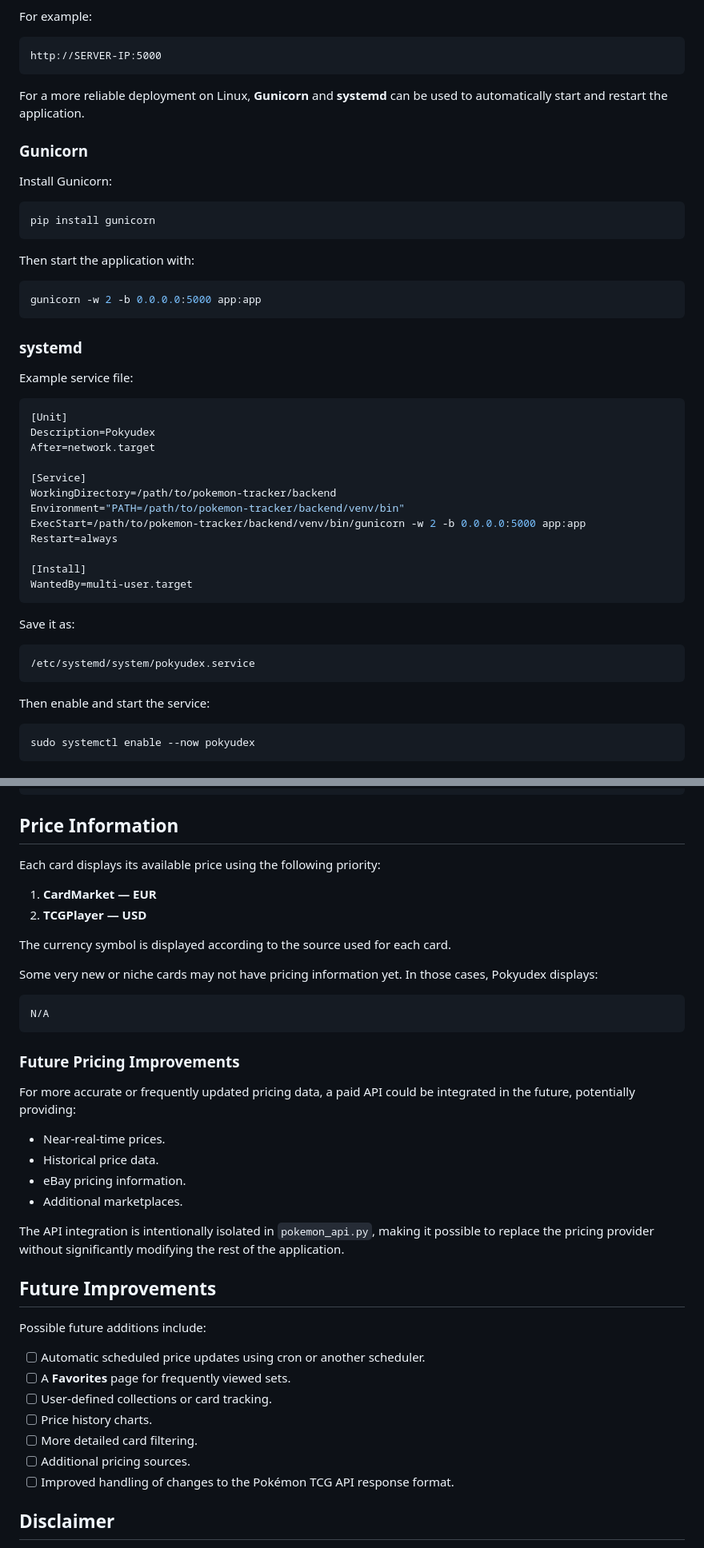
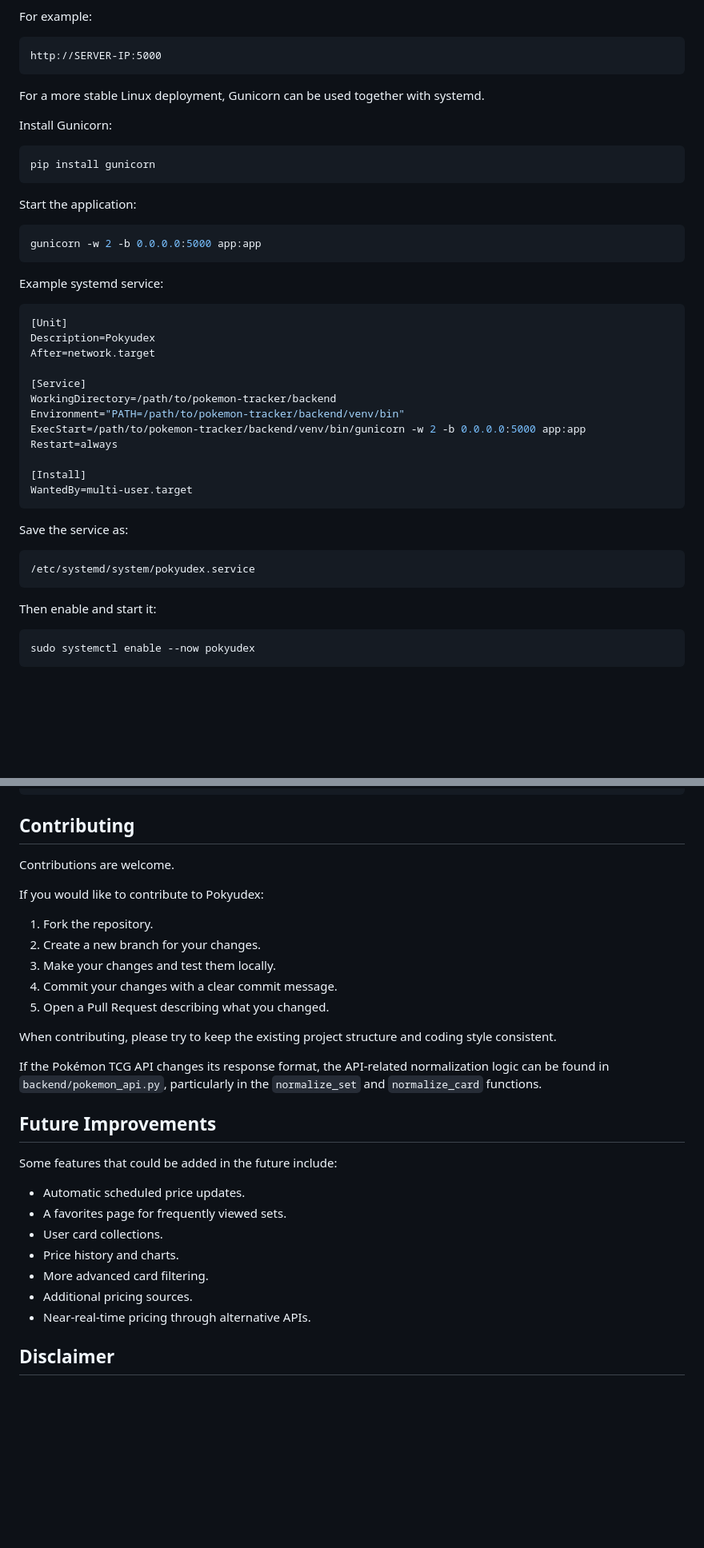
Before and after one commit to UwULordRobby/Pokyudex, a Markdown page: README.md, 2 parts joined by grey strips. Shown at 80% size. Rendered like a GitHub page; blank space fills up the shorter version.

````diff
--- a/README.md
+++ b/README.md
@@ -154,9 +151,7 @@ For example:
 http://SERVER-IP:5000
 ```
 
-For a more reliable deployment on Linux, **Gunicorn** and **systemd** can be used to automatically start and restart the application.
-
-### Gunicorn
+For a more stable Linux deployment, Gunicorn can be used together with systemd.
 
 Install Gunicorn:
 
@@ -164,15 +159,13 @@ Install Gunicorn:
 pip install gunicorn
 ```
 
-Then start the application with:
+Start the application:
 
 ```bash
 gunicorn -w 2 -b 0.0.0.0:5000 app:app
 ```
 
-### systemd
-
-Example service file:
+Example systemd service:
 
 ```ini
 [Unit]
@@ -189,13 +182,13 @@ Restart=always
 WantedBy=multi-user.target
 ```
 
-Save it as:
+Save the service as:
 
 ```text
 /etc/systemd/system/pokyudex.service
 ```
 
-Then enable and start the service:
+Then enable and start it:
 
 ```bash
 sudo systemctl enable --now pokyudex
@@ -222,43 +215,33 @@ pokemon-tracker/
     └── style.css
 ```
 
-## Price Information
+## Contributing
 
-Each card displays its available price using the following priority:
+Contributions are welcome.
 
-1. **CardMarket — EUR**
-2. **TCGPlayer — USD**
+If you would like to contribute to Pokyudex:
 
-The currency symbol is displayed according to the source used for each card.
+1. Fork the repository.
+2. Create a new branch for your changes.
+3. Make your changes and test them locally.
+4. Commit your changes with a clear commit message.
+5. Open a Pull Request describing what you changed.
 
-Some very new or niche cards may not have pricing information yet. In those cases, Pokyudex displays:
+When contributing, please try to keep the existing project structure and coding style consistent.
 
-```text
-N/A
-```
-
-### Future Pricing Improvements
-
-For more accurate or frequently updated pricing data, a paid API could be integrated in the future, potentially providing:
-
-* Near-real-time prices.
-* Historical price data.
-* eBay pricing information.
-* Additional marketplaces.
-
-The API integration is intentionally isolated in `pokemon_api.py`, making it possible to replace the pricing provider without significantly modifying the rest of the application.
+If the Pokémon TCG API changes its response format, the API-related normalization logic can be found in `backend/pokemon_api.py`, particularly in the `normalize_set` and `normalize_card` functions.
 
 ## Future Improvements
 
-Possible future additions include:
+Some features that could be added in the future include:
 
-* [ ] Automatic scheduled price updates using cron or another scheduler.
-* [ ] A **Favorites** page for frequently viewed sets.
-* [ ] User-defined collections or card tracking.
-* [ ] Price history charts.
-* [ ] More detailed card filtering.
-* [ ] Additional pricing sources.
-* [ ] Improved handling of changes to the Pokémon TCG API response format.
+* Automatic scheduled price updates.
+* A favorites page for frequently viewed sets.
+* User card collections.
+* Price history and charts.
+* More advanced card filtering.
+* Additional pricing sources.
+* Near-real-time pricing through alternative APIs.
 
 ## Disclaimer
 
````
Also changed, not shown: other parts of README.md (+63 -66 lines).
